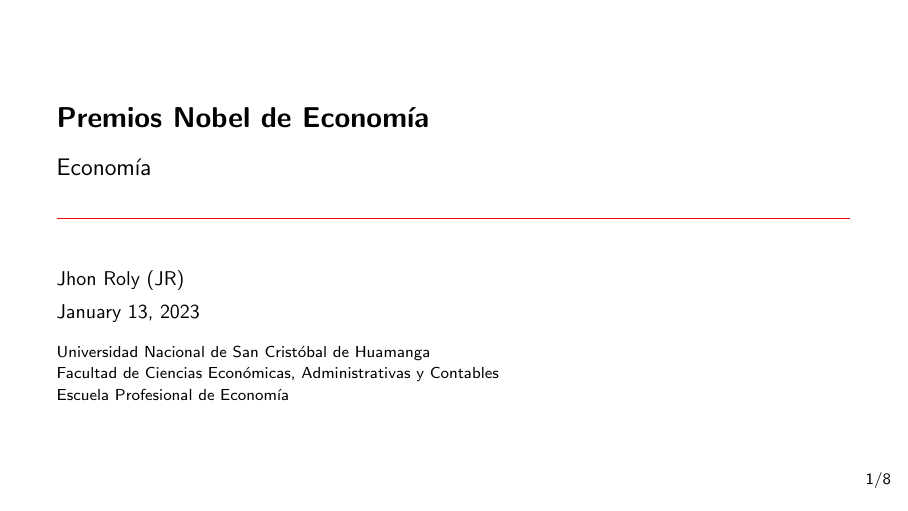
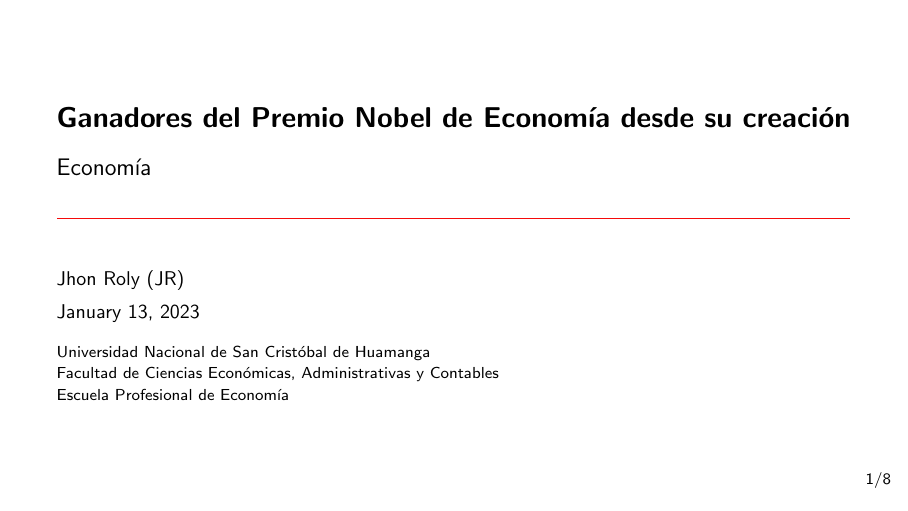
Before and after one commit to jhonrolyol/NobelPrizes1_Economy, LaTeX slides (Economy.tex): page 1 of 10. Compiled offline with pdfLaTeX.

Commit message:
Commit
Updated

```diff
--- a/Economy.tex
+++ b/Economy.tex
@@ -25,7 +25,7 @@
         \setbeamercolor{normal text}{fg=black}
         \setbeamercolor{progress bar}{use=palette primary,fg=primary}
     % Title page
-        \title{Premios Nobel de Economía}
+        \title{Ganadores del Premio Nobel de Economía desde su creación}
         \subtitle{Economía}
         \author[JR]{Jhon Roly (JR)}
         \institute{
```
Also changed, not shown: 4 other files.
